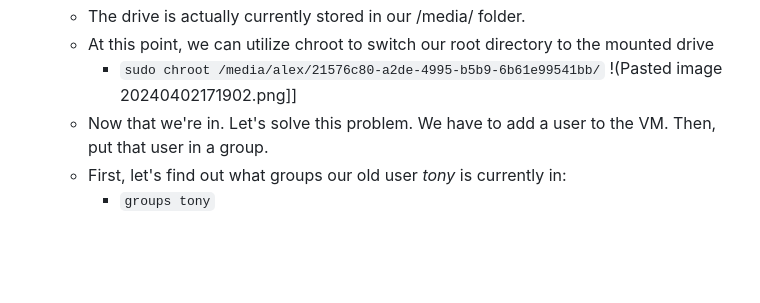
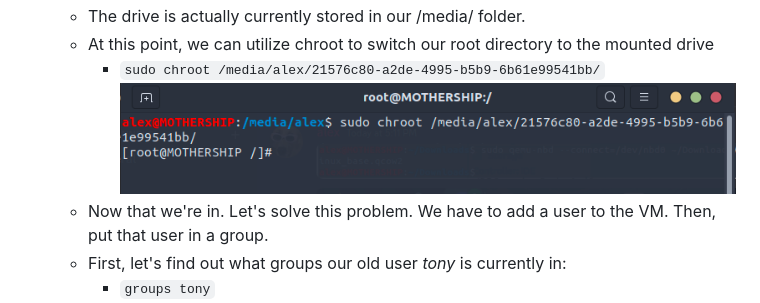
Before and after one commit to alhumaw/CYBR410-Journal, a Markdown page: CYBR410/Week 1/04-02-24.md, the part around the change. Rendered like a GitHub page; blank space fills up the shorter version.

````diff
--- a/CYBR410/Week 1/04-02-24.md
+++ b/CYBR410/Week 1/04-02-24.md
@@ -30,7 +30,7 @@
 	 - The drive is actually currently stored in our /media/ folder.
 	 - At this point, we can utilize chroot to switch our root directory to the mounted drive
 		 - ```sudo chroot /media/alex/21576c80-a2de-4995-b5b9-6b61e99541bb/```
- !(Pasted image 20240402171902.png]]
+ ![alt text](../second_img.png)
 	 - Now that we're in. Let's solve this problem. We have to add a user to the VM. Then, put that user in a group.
 	 - First, let's find out what groups our old user *tony* is currently in:
 		 - ```groups tony```
````
